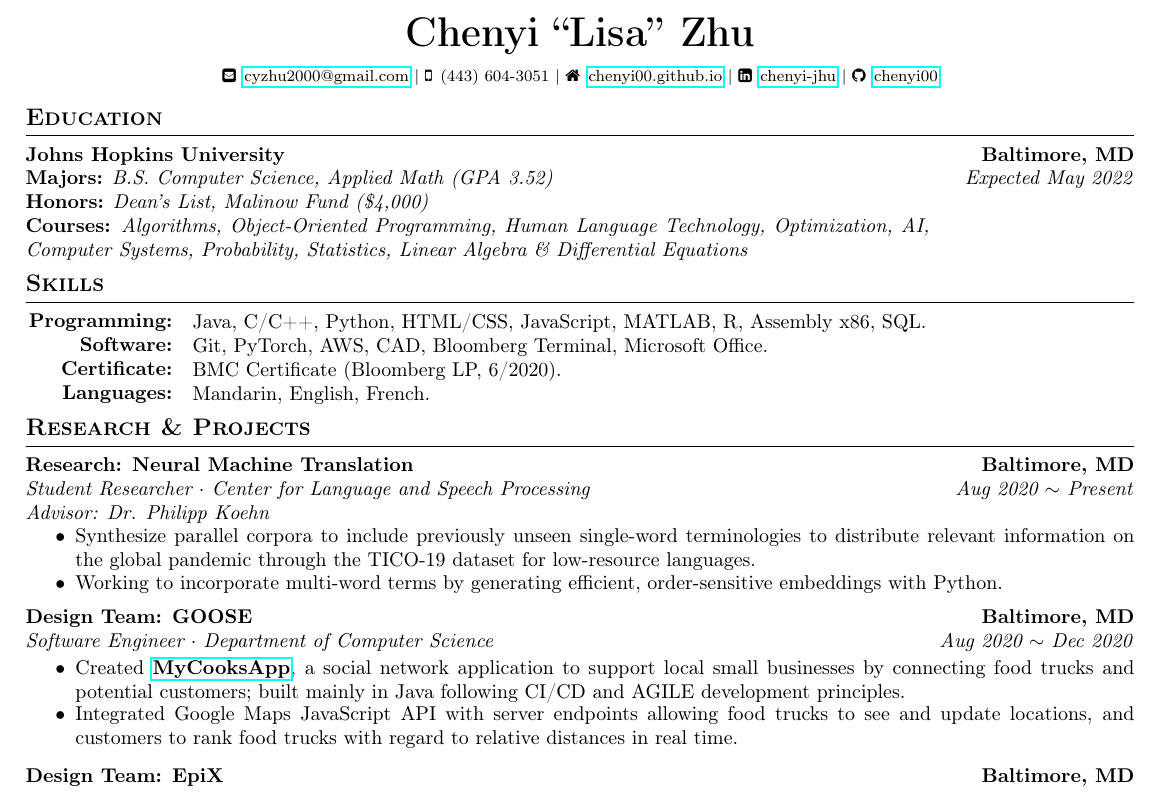
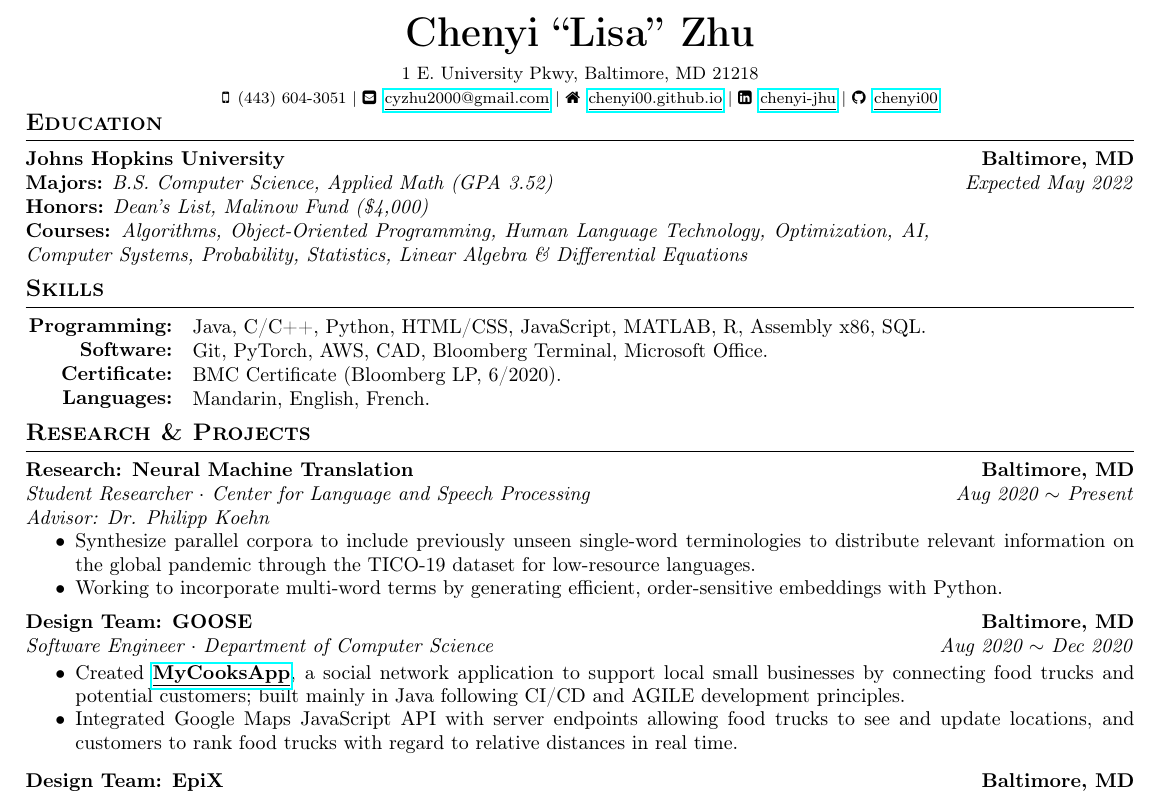
Before and after one commit to chenyi00/cv, a LaTeX CV (lisa_zhu_resume.tex): part of the page, cut so that both start at the same text. Compiled offline with pdfLaTeX.

Commit message:
added address

```diff
--- a/lisa_zhu_resume.tex
+++ b/lisa_zhu_resume.tex
@@ -118,11 +116,11 @@ bottom = 0.4in,
 	{\huge \textbf{Chenyi ``Lisa'' Zhu}}\\
 	\vspace{2mm}
 	{
-	%\small 3400 N. Charles Street, Baltimore, MD 21218\\
+	\small 1 E. University Pkwy, Baltimore, MD 21218\\
 	\footnotesize
-	\faEnvelopeSquare \, \href{mailto:cyzhu2000@gmail.com}{cyzhu2000@gmail.com} | \faMobile \, (443) 604-3051 | \faHome \, \href{https://chenyi00.github.io/}{chenyi00.github.io} | \faLinkedinSquare \, \href{https://www.linkedin.com/in/chenyi-jhu/}{chenyi-jhu} | \faGithub \, \href{https://github.com/chenyi00}{chenyi00}}
+	\faMobile \, (443) 604-3051 | \faEnvelopeSquare \, \href{mailto:cyzhu2000@gmail.com}{\underline{cyzhu2000@gmail.com}} | \faHome \, \href{https://chenyi00.github.io/}{\underline{chenyi00.github.io}} | \faLinkedinSquare \, \href{https://www.linkedin.com/in/chenyi-jhu/}{\underline{chenyi-jhu}} | \faGithub \, \href{https://github.com/chenyi00}{\underline{chenyi00}}}
 \end{center}
-\vspace{-2mm}
+\vspace{-5mm}
 
 %Education section
 {\large \textbf{\textsc{Education}}}
@@ -215,7 +213,7 @@ Mandarin, English, French.\\
 %\textit{Advisors: Dr. Youseph Yazdi $\cdot$ Center for Bioengineering Innovation and
 %Design (\textbf{CBID}); Martin Jacobsen $\cdot$ Becton Dickson (\textbf{BD})}
 \begin{itemize}
-	\item Created \href{https://goosegang-foodtruck.herokuapp.com/}{\textbf{MyCooksApp}}, a social network application to support local small businesses by connecting food trucks and potential customers; built mainly in Java following CI/CD and AGILE development principles.\vspace{-3mm}
+	\item Created \href{https://goosegang-foodtruck.herokuapp.com/}{\textbf{\underline{MyCooksApp}}}, a social network application to support local small businesses by connecting food trucks and potential customers; built mainly in Java following CI/CD and AGILE development principles.\vspace{-3mm}
 	\item Integrated Google Maps JavaScript API with server endpoints allowing food trucks to see and update locations, and customers to rank food trucks with regard to relative distances in real time.
 \end{itemize}
 \vspace{-3mm}
```
Also changed, not shown: lisa_zhu_resume.pdf, lisa_zhu_resume.tex (2 more changed lines).
